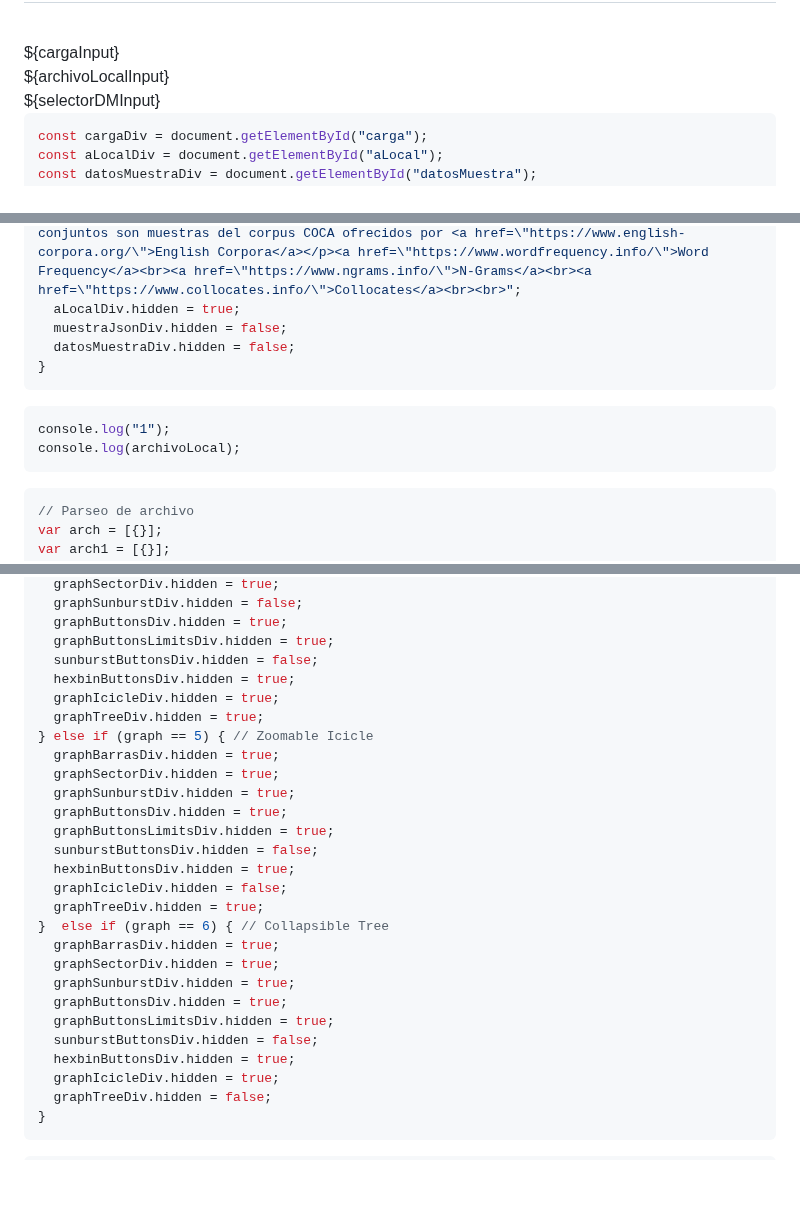
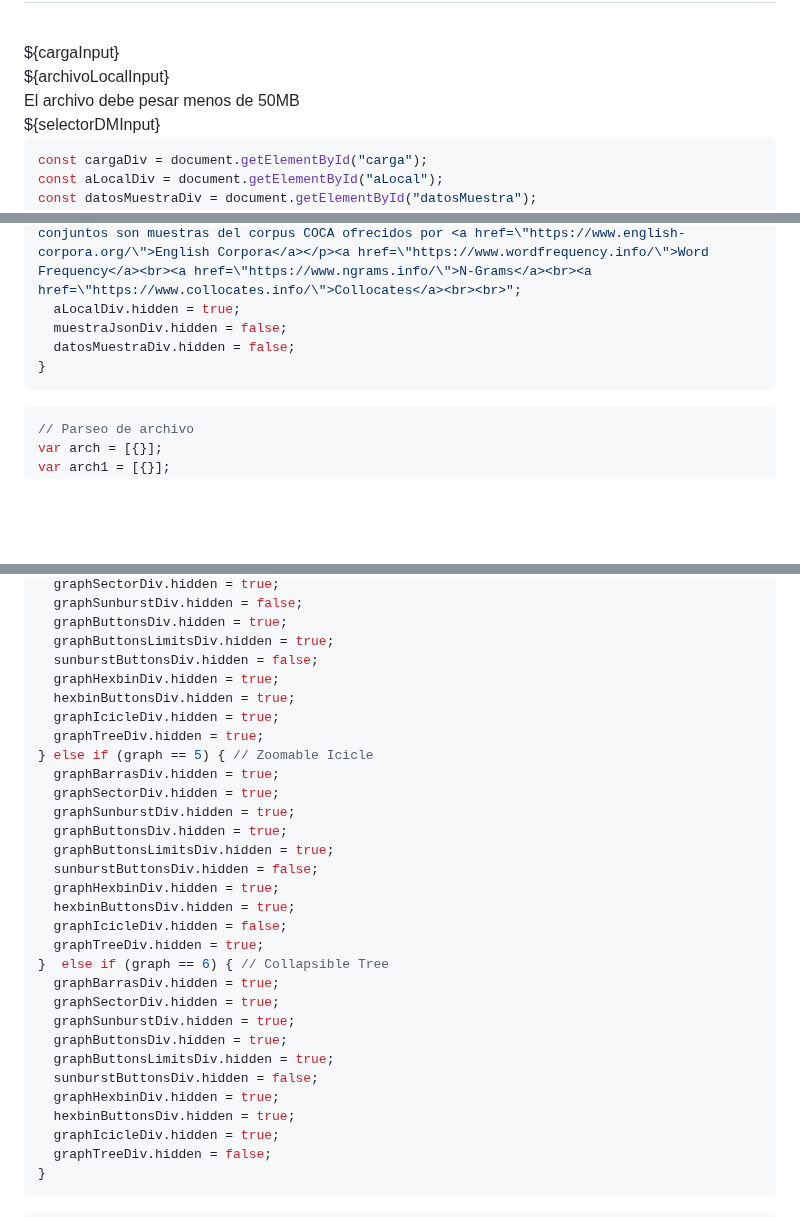
Before and after one commit to DavidPriSan/CorpusLing, a Markdown page: corpus_ling/src/index.md, 3 parts joined by grey strips. GitHub-like rendering; blank space fills up the shorter version.

Commit message:
Corregido error con Hexbin
Se seguía mostrando el gráfico en otras visualizaciones.

````diff
--- a/corpus_ling/src/index.md
+++ b/corpus_ling/src/index.md
@@ -180,6 +180,7 @@ const wordFrequency = FileAttachment("./data/wordFrequency.tsv").tsv();
     <div id="carga"></div>
     <div id="aLocal">
       ${archivoLocalInput}
+      <div class="note">El archivo debe pesar menos de 50MB</div>
     </div>
     <div id="datosMuestra">
       ${selectorDMInput}
@@ -216,11 +217,6 @@ if (carga == 0) { // Sin seleccionar modo
 ```
 
 ```js
-console.log("1");
-console.log(archivoLocal);
-```
-
-```js
 // Parseo de archivo
 var arch = [{}];
 var arch1 = [{}];
@@ -695,6 +692,7 @@ if (graph == 0) { // Sin seleccionar gráfico
   graphButtonsDiv.hidden = true;
   graphButtonsLimitsDiv.hidden = true;
   sunburstButtonsDiv.hidden = false;
+  graphHexbinDiv.hidden = true;
   hexbinButtonsDiv.hidden = true;
   graphIcicleDiv.hidden = true;
   graphTreeDiv.hidden = true;
@@ -705,6 +703,7 @@ if (graph == 0) { // Sin seleccionar gráfico
   graphButtonsDiv.hidden = true;
   graphButtonsLimitsDiv.hidden = true;
   sunburstButtonsDiv.hidden = false;
+  graphHexbinDiv.hidden = true;
   hexbinButtonsDiv.hidden = true;
   graphIcicleDiv.hidden = false;
   graphTreeDiv.hidden = true;
@@ -715,6 +714,7 @@ if (graph == 0) { // Sin seleccionar gráfico
   graphButtonsDiv.hidden = true;
   graphButtonsLimitsDiv.hidden = true;
   sunburstButtonsDiv.hidden = false;
+  graphHexbinDiv.hidden = true;
   hexbinButtonsDiv.hidden = true;
   graphIcicleDiv.hidden = true;
   graphTreeDiv.hidden = false;
````
Also changed, not shown: other parts of corpus_ling/src/index.md (+2 -1 lines).
